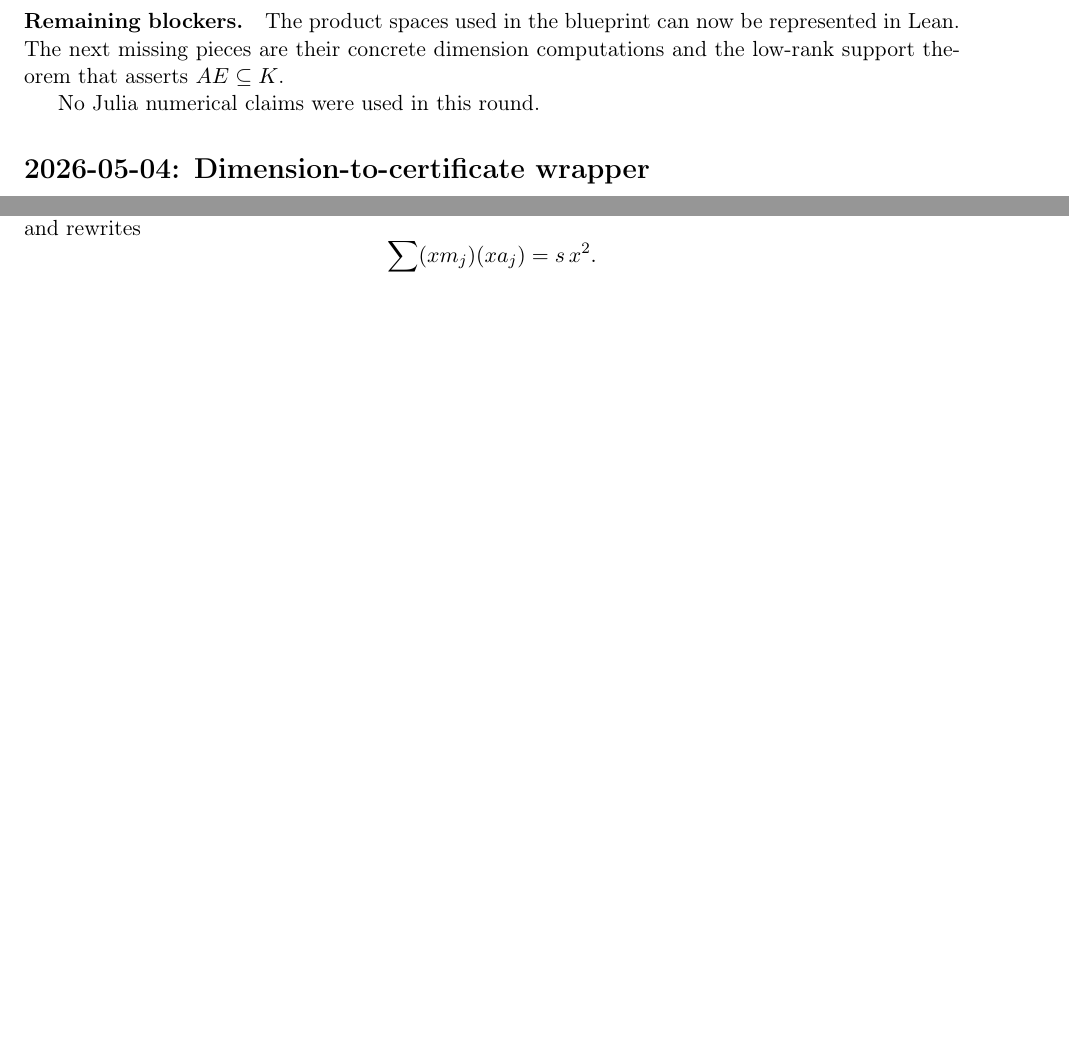
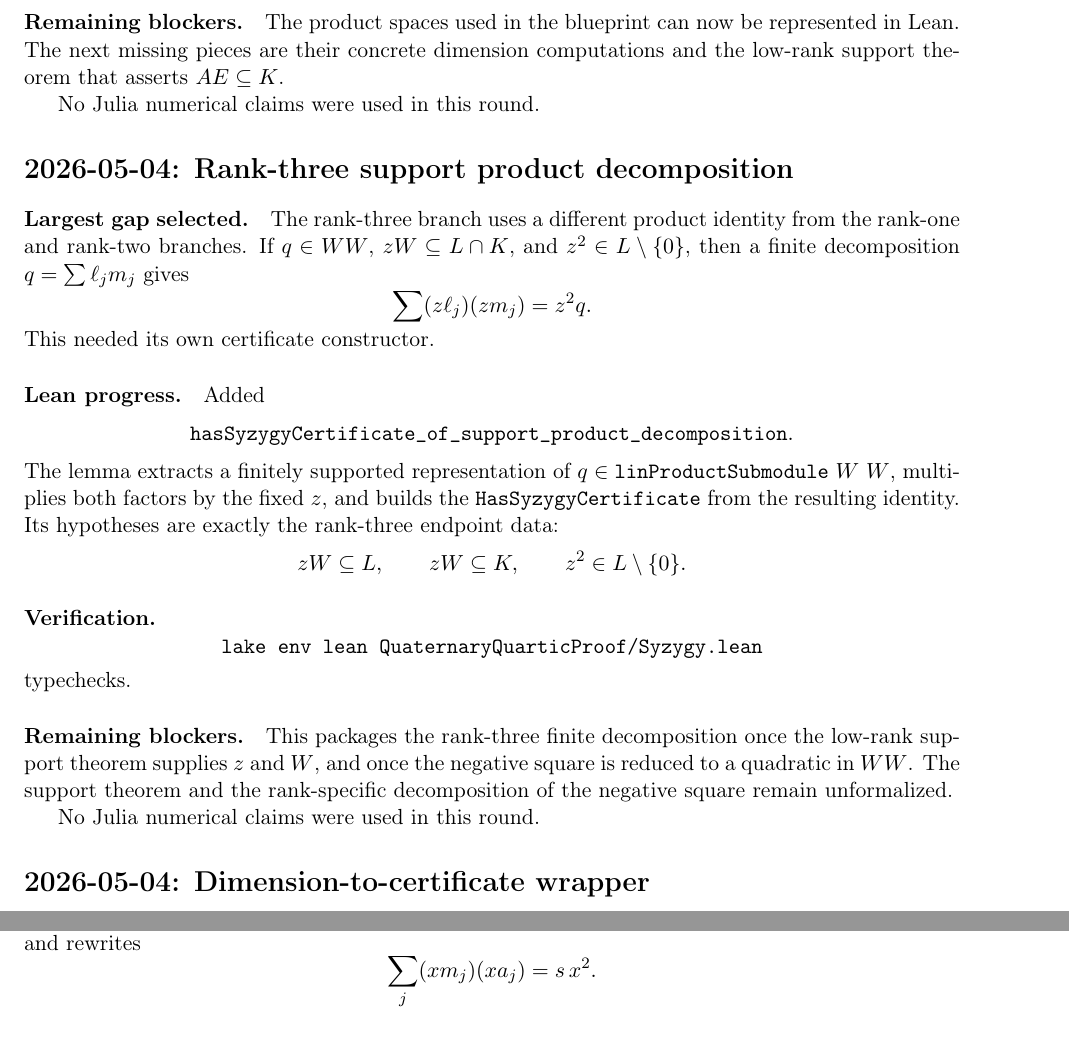
Before and after one commit to yuanchenyang/nonconvex_sos_landscape, a LaTeX document (writeup/quaternary_quartic/exploration_log.tex): two parts of pages 16 and 20 of 23 before the commit and two parts of pages 16 and 21 of 24 after it, joined at a grey line, cut so that both start at the same text, the shorter picture padded with empty space. Compiled offline with pdfLaTeX.

Commit message:
Package rank three support decomposition

```diff
--- a/writeup/quaternary_quartic/exploration_log.tex
+++ b/writeup/quaternary_quartic/exploration_log.tex
@@ -986,6 +986,45 @@ low-rank support theorem that asserts \(AE\subseteq K\).
 
 No Julia numerical claims were used in this round.
 
+\section*{2026-05-04: Rank-three support product decomposition}
+
+\paragraph{Largest gap selected.}
+The rank-three branch uses a different product identity from the rank-one and
+rank-two branches.  If \(q\in WW\), \(zW\subseteq L\cap K\), and
+\(z^2\in L\setminus\{0\}\), then a finite decomposition
+\(q=\sum \ell_jm_j\) gives
+\[
+\sum (z\ell_j)(zm_j)=z^2 q.
+\]
+This needed its own certificate constructor.
+
+\paragraph{Lean progress.}
+Added
+\[
+\texttt{hasSyzygyCertificate\_of\_support\_product\_decomposition}.
+\]
+The lemma extracts a finitely supported representation of
+\(q\in\texttt{linProductSubmodule}\ W\ W\), multiplies both factors by the
+fixed \(z\), and builds the \texttt{HasSyzygyCertificate} from the resulting
+identity.  Its hypotheses are exactly the rank-three endpoint data:
+\[
+zW\subseteq L,\qquad zW\subseteq K,\qquad z^2\in L\setminus\{0\}.
+\]
+
+\paragraph{Verification.}
+\[
+\texttt{lake env lean QuaternaryQuarticProof/Syzygy.lean}
+\]
+typechecks.
+
+\paragraph{Remaining blockers.}
+This packages the rank-three finite decomposition once the low-rank support
+theorem supplies \(z\) and \(W\), and once the negative square is reduced to a
+quadratic in \(WW\).  The support theorem and the rank-specific decomposition
+of the negative square remain unformalized.
+
+No Julia numerical claims were used in this round.
+
 \section*{2026-05-04: Dimension-to-certificate wrapper}
 
 \paragraph{Largest gap selected.}
```
Also changed, not shown: 1 other file.
